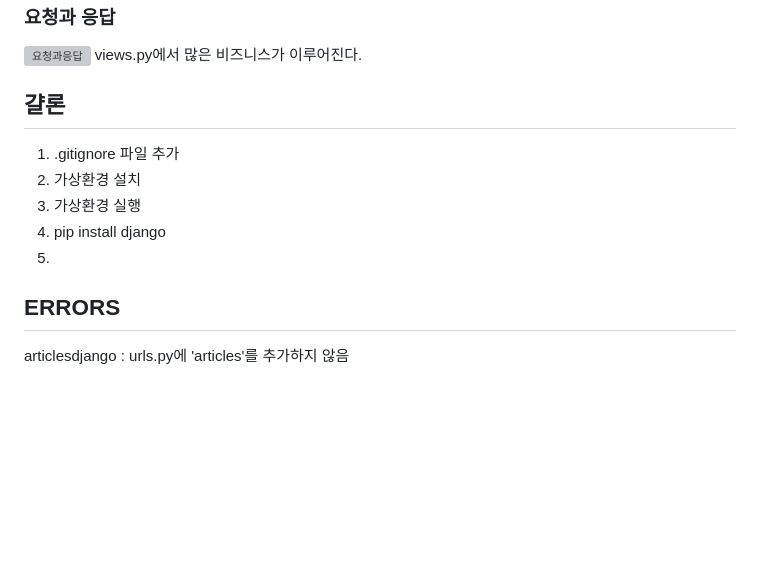
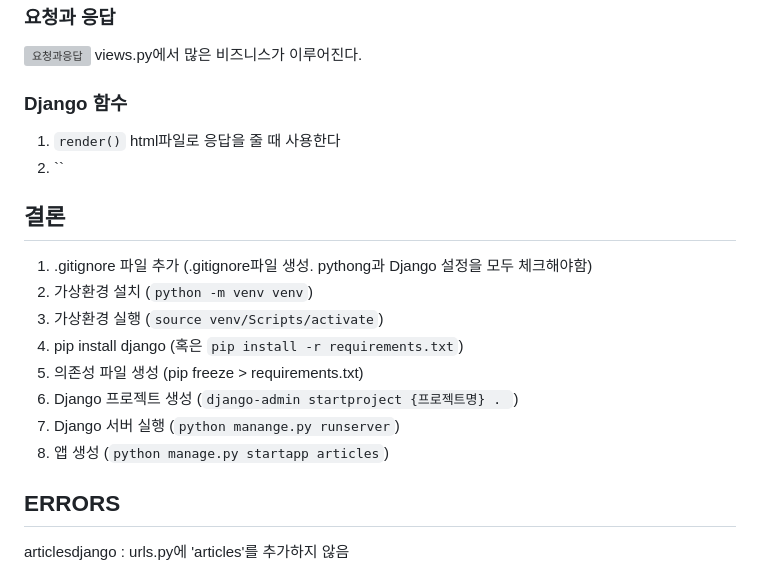
Before and after one commit to songminj/TIL, a Markdown page: Django/0312/0312_django.md, the part around the change. Drawn GitHub-style; blank space fills up the shorter version; grey boxes are pictures that could not be loaded.

Commit message:
0312 Django 수정

```diff
--- a/Django/0312/0312_django.md
+++ b/Django/0312/0312_django.md
@@ -117,12 +117,23 @@ Django에서 애플리케이션을 구조화하는 패턴
 views.py에서 많은 비즈니스가 이루어진다.
 
 
-## 걀론
-1. .gitignore 파일 추가
-2. 가상환경 설치
-3. 가상환경 실행
-4. pip install django
-5.
+### Django 함수
+1. `render()`
+    html파일로 응답을 줄 때 사용한다
+2. ``
+
+
+
+## 결론
+1. .gitignore 파일 추가 (.gitignore파일 생성. pythong과 Django 설정을 모두 체크해야함)
+2. 가상환경 설치 (`python -m venv venv`)
+3. 가상환경 실행 (`source venv/Scripts/activate`)
+4. pip install django (혹은 `pip install -r requirements.txt`)
+5. 의존성 파일 생성 (pip freeze > requirements.txt)
+6. Django 프로젝트 생성 (`django-admin startproject {프로젝트명} . `)
+7. Django 서버 실행 (`python manange.py runserver`)
+8. 앱 생성 (`python manage.py startapp articles`)
+
 
 
 
```
